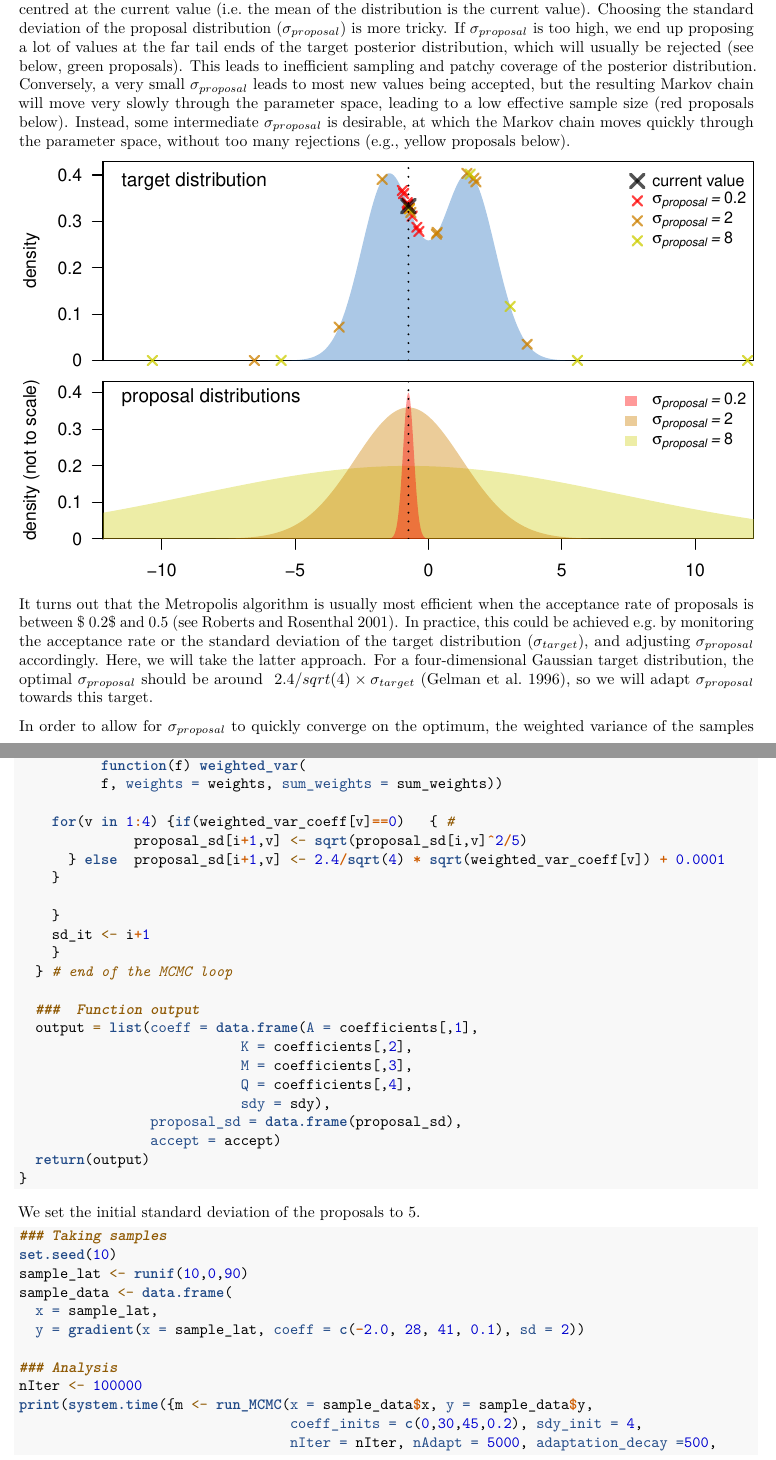
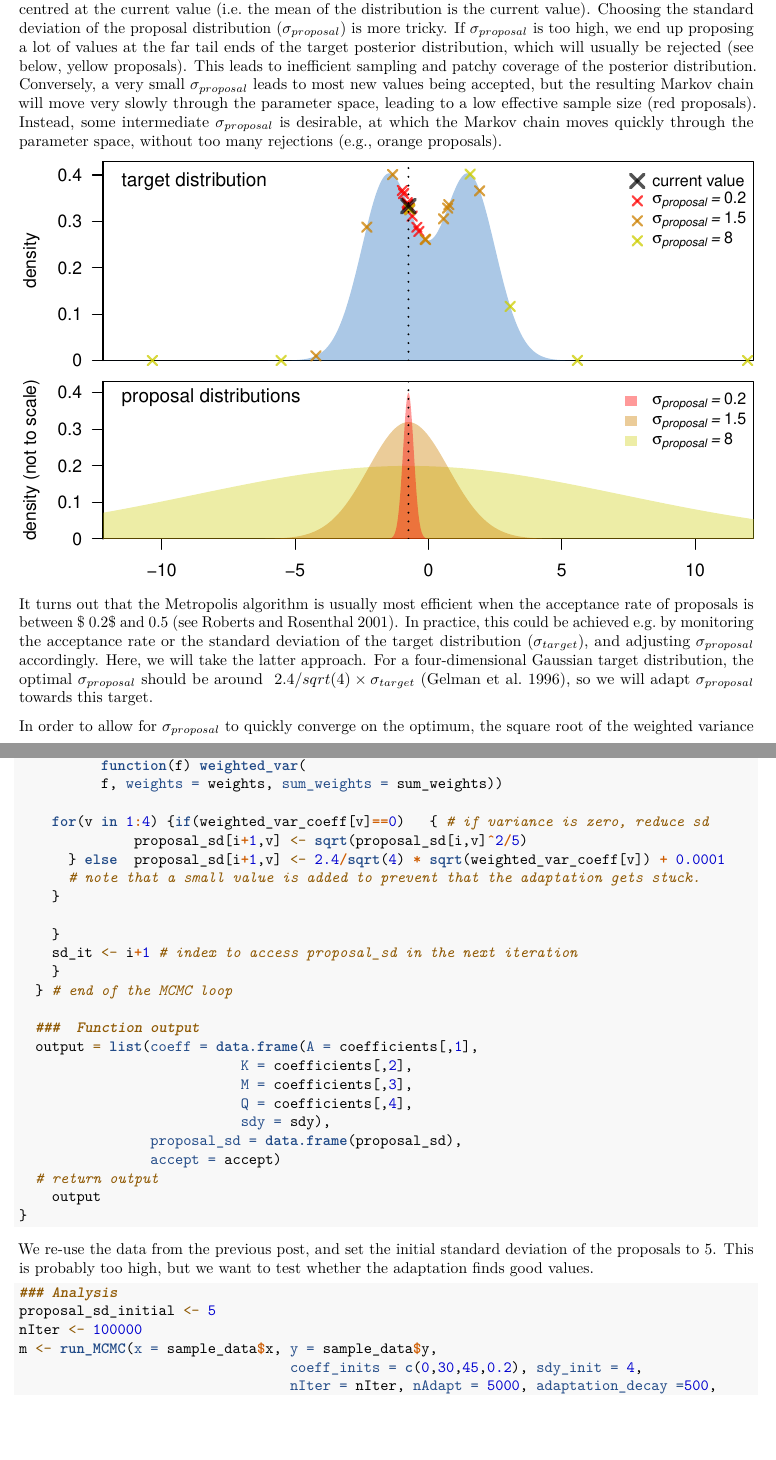
Before and after one commit to KEichenseer/websiteKE, an R Markdown document (content/post/2022-03-26-a-metropolis-algorithm-in-r-part-2-adaptive-proposal-standard-deviation/index.en.Rmd): two parts of pages 1 and 3 of 5, joined at a grey line, cut so that both start at the same text, the shorter picture padded with empty space. Rendered offline with R 4.5, knitr and Pandoc, then LaTeX, with nearby package versions.

Commit message:
corrections to post 3 and update CV

````diff
--- a/content/post/2022-03-26-a-metropolis-algorithm-in-r-part-2-adaptive-proposal-standard-deviation/index.en.Rmd
+++ b/content/post/2022-03-26-a-metropolis-algorithm-in-r-part-2-adaptive-proposal-standard-deviation/index.en.Rmd
@@ -15,7 +15,7 @@ image:
   preview_only: true
 projects: []
 header-includes: \usepackage{graphics}
-summary: To work well, the Metropolis algorithm relies on good proposal values. Here, I show how draws from the posterior can be used to iteratively improve proposals, resulting in more efficient sampling.
+summary: To work well, the Metropolis algorithm needs proposals that are accepted reasonably often. Here, I show how draws from the posterior can be used to iteratively improve proposals, resulting in more efficient sampling.
 slug: "a-metropolis-algorithm-in-r-part-2-adaptive-proposals"
 ---
 
@@ -44,7 +44,7 @@ knitr::opts_chunk$set(echo = TRUE)
 
 In the [previous post](/post/a-metropolis-algorithm-in-r-part-1-implementation), we built a Metropolis algorithm to estimate latitudinal temperature gradients, approximated by a generalised logistic function. Recall that the Metropolis algorithm works by proposing new parameter values and evaluating the joint posterior probability of the model with these values, against the posterior with the current values.
 
-How do we chose a new value for a parameter? A common approach is to sample a normal distribution, centred at the current value (i.e. the mean of the distribution is the current value). Choosing the standard deviation of the proposal distribution ($\sigma_{proposal}$) is more tricky. If $\sigma_{proposal}$ is too high, we end up proposing a lot of values at the far tail ends of the target posterior distribution, which will usually be rejected (see below, green proposals). This leads to inefficient sampling and patchy coverage of the posterior distribution. Conversely, a very small $\sigma_{proposal}$ leads to most new values being accepted, but the resulting Markov chain will move very slowly through the parameter space, leading to a low effective sample size (red proposals below). Instead, some intermediate $\sigma_{proposal}$ is desirable, at which the Markov chain moves quickly through the parameter space, without too many rejections (e.g., yellow proposals below).
+How do we chose a new value for a parameter? A common approach is to sample from a normal distribution, centred at the current value (i.e. the mean of the distribution is the current value). Choosing the standard deviation of the proposal distribution ($\sigma_{proposal}$) is more tricky. If $\sigma_{proposal}$ is too high, we end up proposing a lot of values at the far tail ends of the target posterior distribution, which will usually be rejected (see below, yellow proposals). This leads to inefficient sampling and patchy coverage of the posterior distribution. Conversely, a very small $\sigma_{proposal}$ leads to most new values being accepted, but the resulting Markov chain will move very slowly through the parameter space, leading to a low effective sample size (red proposals). Instead, some intermediate $\sigma_{proposal}$ is desirable, at which the Markov chain moves quickly through the parameter space, without too many rejections (e.g., orange proposals).
 
 ```{r, fig.width = 7, fig.height = 4, warning = FALSE, echo = FALSE}
 
@@ -72,7 +72,7 @@ p1 <- -0.75
 sd3 <- p1+rnorm(10,0,0.2)
 points(sd3,dnorm(sd3,-1.5,1)+dnorm(sd3,1.5,1), pch = 4, cex = 1.2, lwd = 2, col = col1, xpd = T)
 
-sd2 <- p1+rnorm(10,0,2.5)
+sd2 <- p1+rnorm(10,0,1.5)
 points(sd2,dnorm(sd2,-1.5,1)+dnorm(sd2,1.5,1), pch = 4, cex = 1.2, lwd = 2, col = col2, xpd = T)
 
 sd1 <- p1+rnorm(10,0,8)
@@ -80,7 +80,7 @@ points(sd1,dnorm(sd1,-1.5,1)+dnorm(sd1,1.5,1), pch = 4, cex = 1.2, lwd = 2, col
 
 abline(v= -0.75, lty = 3, lwd = 2)
 points(-0.75,dnorm(-0.75,-1.5,1)+dnorm(-0.75,1.5,1), pch = 4, cex = 1.75, lwd = 3, col = rgb(0,0,0,0.67), xpd = T)
-sigmas <- c(8,2,0.2)
+sigmas <- c(8,1.5,0.2)
 legend("topright", as.expression(c("current value",sapply(1:3, function(x) bquote(italic(sigma["proposal"]~"="~.(rev(sigmas)[x])))))),
        col = c(rgb(0,0,0,0.67),col1,col2,col3), border = NA, bty = "n", pch = 4,
        pt.cex = c(1.7,1.2,1.2,1.2), pt.lwd = c(3,2,2,2), cex = 0.95)
@@ -110,7 +110,7 @@ legend("topright", as.expression(sapply(1:3, function(x) bquote(italic(sigma["pr
 
 It turns out that the Metropolis algorithm is usually most efficient when the acceptance rate of proposals is between $ 0.2$ and $0.5$ (see [Roberts and Rosenthal 2001](https://www.jstor.org/stable/pdf/3182776.pdf?casa_token=L8a1gJYi1SgAAAAA:ZVa-bCWzwBW3vAat13KRVDkDRu63BWmdxddvp2xLGAjV0bt1j72SP_tEXsxJrU1GqRDyu_23QMDMnCrMJM9Ydrc3bUAylT9eeJeqs5cmPrk9EFIiq9i-)). In practice, this could be achieved e.g. by monitoring the acceptance rate or the standard deviation of the target distribution ($\sigma_{target}$), and adjusting $\sigma_{proposal}$ accordingly. Here, we will take the latter approach. For a four-dimensional Gaussian target distribution, the optimal $\sigma_{proposal}$ should be around $~2.4/sqrt(4) \times \sigma_{target}$ ([Gelman et al. 1996](http://people.ee.duke.edu/~lcarin/baystat5.pdf)), so we will adapt $\sigma_{proposal}$ towards this target.
 
-In order to allow for $\sigma_{proposal}$ to quickly converge on the optimum, the weighted variance of the samples from the Markov chains from previous iterations is used as the $\sigma_{proposal}$ for the next iteration. The weights decrease backwards in time, so that the recent values have more influence on the new value for $\sigma_{proposal}$. The weighted variance is calculated with the following function, where `x` denotes a vector of samples from the Markov chain, weights a vector of `weights` (see below), and `sum_weights` records the sum of the weights vector:
+In order to allow for $\sigma_{proposal}$ to quickly converge on the optimum, the square root of the weighted variance of the samples from the Markov chains from previous iterations is used as the $\sigma_{proposal}$ for the next iteration. The weights decrease backwards in time, so that the recent values have more influence on the new value for $\sigma_{proposal}$. The weighted variance is calculated with the following function, where `x` denotes a vector of samples from the Markov chain, weights a vector of `weights` (see below), and `sum_weights` records the sum of the weights vector:
 
 ```{r, warning = FALSE, echo = TRUE}
 weighted_var <- function(x, weights, sum_weights) {
@@ -215,13 +215,14 @@ run_MCMC <- function(x, y, coeff_inits, sdy_init, nIter, proposal_sd_init = rep(
           f, weights = weights, sum_weights = sum_weights))
 
 
-    for(v in 1:4) {if(weighted_var_coeff[v]==0)   { #
+    for(v in 1:4) {if(weighted_var_coeff[v]==0)   { # if variance is zero, reduce sd
               proposal_sd[i+1,v] <- sqrt(proposal_sd[i,v]^2/5)
       } else  proposal_sd[i+1,v] <- 2.4/sqrt(4) * sqrt(weighted_var_coeff[v]) + 0.0001
+      # note that a small value is added to prevent that the adaptation gets stuck.
     }
 
     }
-    sd_it <- i+1
+    sd_it <- i+1 # index to access proposal_sd in the next iteration
     }
   } # end of the MCMC loop
 
@@ -233,21 +234,26 @@ run_MCMC <- function(x, y, coeff_inits, sdy_init, nIter, proposal_sd_init = rep(
                            sdy = sdy),
                 proposal_sd = data.frame(proposal_sd),
                 accept = accept)
-  return(output)
+  # return output
+    output
 }
 ```
 
-We set the initial standard deviation of the proposals to $5$.
-```{r, warning = FALSE, echo = TRUE}
+We re-use the data from the [previous post](/post/a-metropolis-algorithm-in-r-part-1-implementation), and set the initial standard deviation of the proposals to $5$. This is probably too high, but we want to test whether the adaptation finds good values.
+```{r, warning = FALSE, echo = FALSE}
 ### Taking samples
 set.seed(10)
 sample_lat <- runif(10,0,90)
 sample_data <- data.frame(
   x = sample_lat,
   y = gradient(x = sample_lat, coeff = c(-2.0, 28, 41, 0.1), sd = 2))
+```
+
+```{r, warning = FALSE, echo = TRUE}
 
 ### Analysis
+proposal_sd_initial <- 5
 nIter <- 100000
-print(system.time({m <- run_MCMC(x = sample_data$x, y = sample_data$y,
+m <- run_MCMC(x = sample_data$x, y = sample_data$y,
                                  coeff_inits = c(0,30,45,0.2), sdy_init = 4,
                                  nIter = nIter, nAdapt = 5000, adaptation_decay =500,
````
Also changed, not shown: content/post/2022-03-26-a-metropolis-algorithm-in-r-part-2-adaptive-proposal-standard-deviation/index.en.Rmd (4 more changed lines), 2 other files.
